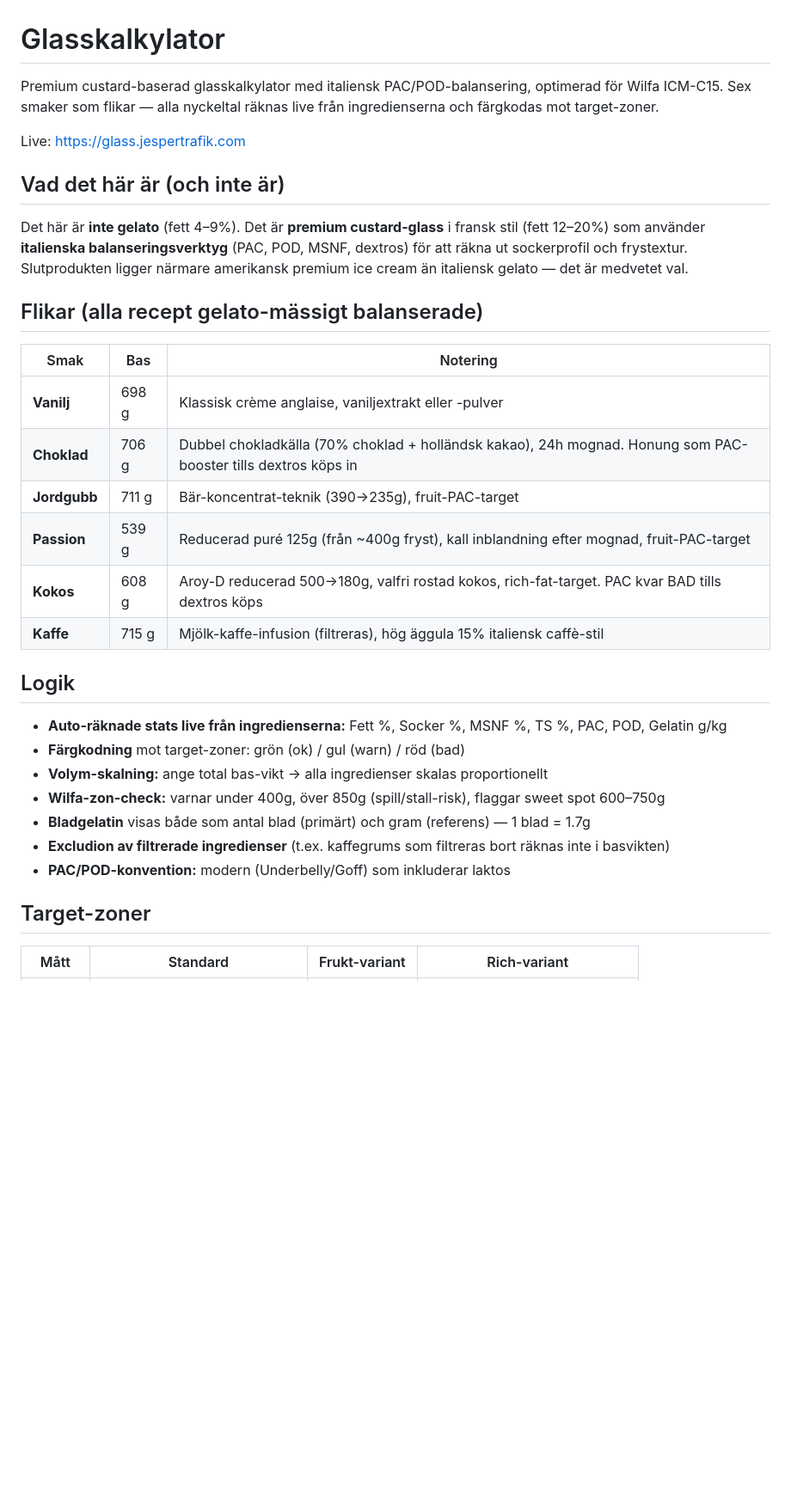
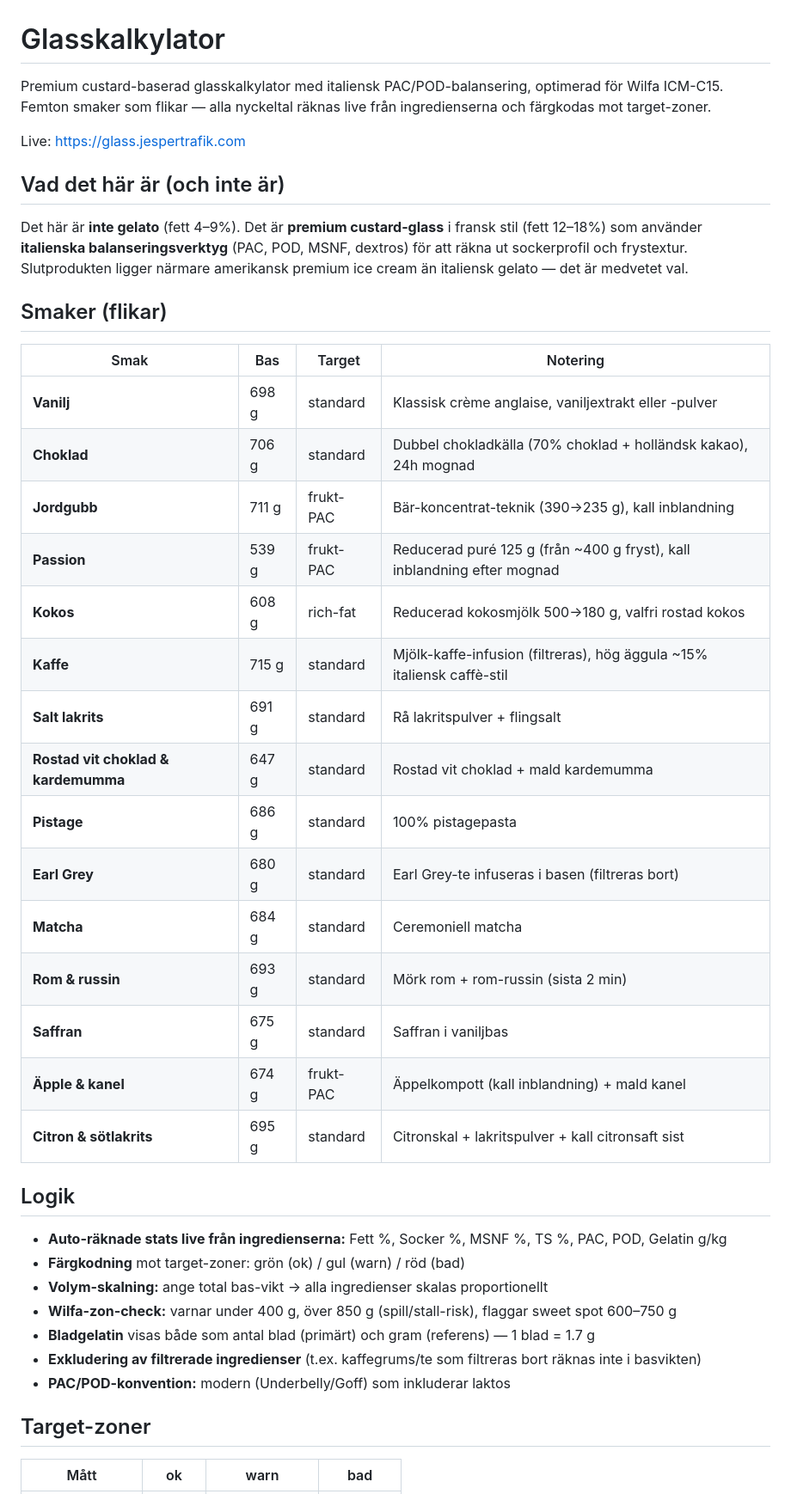
Before and after one commit to jespertrafik/Glass, a Markdown page: README.md, the part around one of its changes. Shown at 86% size. GitHub-like rendering; blank space fills up the shorter version.

Commit message:
README: uppdatera till nuläget (15 smaker, dextros, korrekta target-zoner)
Co-Authored-By: Claude Opus 4.8 (1M context) <noreply@anthropic.com>

```diff
--- a/README.md
+++ b/README.md
@@ -1,35 +1,44 @@
 # Glasskalkylator
 
-Premium custard-baserad glasskalkylator med italiensk PAC/POD-balansering, optimerad för Wilfa ICM-C15. Sex smaker som flikar — alla nyckeltal räknas live från ingredienserna och färgkodas mot target-zoner.
+Premium custard-baserad glasskalkylator med italiensk PAC/POD-balansering, optimerad för Wilfa ICM-C15. Femton smaker som flikar — alla nyckeltal räknas live från ingredienserna och färgkodas mot target-zoner.
 
 Live: https://glass.jespertrafik.com
 
 ## Vad det här är (och inte är)
 
-Det här är **inte gelato** (fett 4–9%). Det är **premium custard-glass** i fransk stil (fett 12–20%) som använder **italienska balanseringsverktyg** (PAC, POD, MSNF, dextros) för att räkna ut sockerprofil och frystextur. Slutprodukten ligger närmare amerikansk premium ice cream än italiensk gelato — det är medvetet val.
+Det här är **inte gelato** (fett 4–9%). Det är **premium custard-glass** i fransk stil (fett 12–18%) som använder **italienska balanseringsverktyg** (PAC, POD, MSNF, dextros) för att räkna ut sockerprofil och frystextur. Slutprodukten ligger närmare amerikansk premium ice cream än italiensk gelato — det är medvetet val.
 
-## Flikar (alla recept gelato-mässigt balanserade)
+## Smaker (flikar)
 
-| Smak | Bas | Notering |
-|---|---|---|
-| **Vanilj** | 698 g | Klassisk crème anglaise, vaniljextrakt eller -pulver |
-| **Choklad** | 706 g | Dubbel chokladkälla (70% choklad + holländsk kakao), 24h mognad. Honung som PAC-booster tills dextros köps in |
-| **Jordgubb** | 711 g | Bär-koncentrat-teknik (390→235g), fruit-PAC-target |
-| **Passion** | 539 g | Reducerad puré 125g (från ~400g fryst), kall inblandning efter mognad, fruit-PAC-target |
-| **Kokos** | 608 g | Aroy-D reducerad 500→180g, valfri rostad kokos, rich-fat-target. PAC kvar BAD tills dextros köps |
-| **Kaffe** | 715 g | Mjölk-kaffe-infusion (filtreras), hög äggula 15% italiensk caffè-stil |
+| Smak | Bas | Target | Notering |
+|---|---|---|---|
+| **Vanilj** | 698 g | standard | Klassisk crème anglaise, vaniljextrakt eller -pulver |
+| **Choklad** | 706 g | standard | Dubbel chokladkälla (70% choklad + holländsk kakao), 24h mognad |
+| **Jordgubb** | 711 g | frukt-PAC | Bär-koncentrat-teknik (390→235 g), kall inblandning |
+| **Passion** | 539 g | frukt-PAC | Reducerad puré 125 g (från ~400 g fryst), kall inblandning efter mognad |
+| **Kokos** | 608 g | rich-fat | Reducerad kokosmjölk 500→180 g, valfri rostad kokos |
+| **Kaffe** | 715 g | standard | Mjölk-kaffe-infusion (filtreras), hög äggula ~15% italiensk caffè-stil |
+| **Salt lakrits** | 691 g | standard | Rå lakritspulver + flingsalt |
+| **Rostad vit choklad & kardemumma** | 647 g | standard | Rostad vit choklad + mald kardemumma |
+| **Pistage** | 686 g | standard | 100% pistagepasta |
+| **Earl Grey** | 680 g | standard | Earl Grey-te infuseras i basen (filtreras bort) |
+| **Matcha** | 684 g | standard | Ceremoniell matcha |
+| **Rom & russin** | 693 g | standard | Mörk rom + rom-russin (sista 2 min) |
+| **Saffran** | 675 g | standard | Saffran i vaniljbas |
+| **Äpple & kanel** | 674 g | frukt-PAC | Äppelkompott (kall inblandning) + mald kanel |
+| **Citron & sötlakrits** | 695 g | standard | Citronskal + lakritspulver + kall citronsaft sist |
 
 ## Logik
 
 - **Auto-räknade stats live från ingredienserna:** Fett %, Socker %, MSNF %, TS %, PAC, POD, Gelatin g/kg
 - **Färgkodning** mot target-zoner: grön (ok) / gul (warn) / röd (bad)
 - **Volym-skalning:** ange total bas-vikt → alla ingredienser skalas proportionellt
-- **Wilfa-zon-check:** varnar under 400g, över 850g (spill/stall-risk), flaggar sweet spot 600–750g
-- **Bladgelatin** visas både som antal blad (primärt) och gram (referens) — 1 blad = 1.7g
-- **Excludion av filtrerade ingredienser** (t.ex. kaffegrums som filtreras bort räknas inte i basvikten)
+- **Wilfa-zon-check:** varnar under 400 g, över 850 g (spill/stall-risk), flaggar sweet spot 600–750 g
+- **Bladgelatin** visas både som antal blad (primärt) och gram (referens) — 1 blad = 1.7 g
+- **Exkludering av filtrerade ingredienser** (t.ex. kaffegrums/te som filtreras bort räknas inte i basvikten)
 - **PAC/POD-konvention:** modern (Underbelly/Goff) som inkluderar laktos
 
 ## Target-zoner
 
-| Mått | Standard | Frukt-variant | Rich-variant |
+| Mått | ok | warn | bad |
 |---|---|---|---|
```
Also changed, not shown: other parts of README.md (+14 -12 lines).
